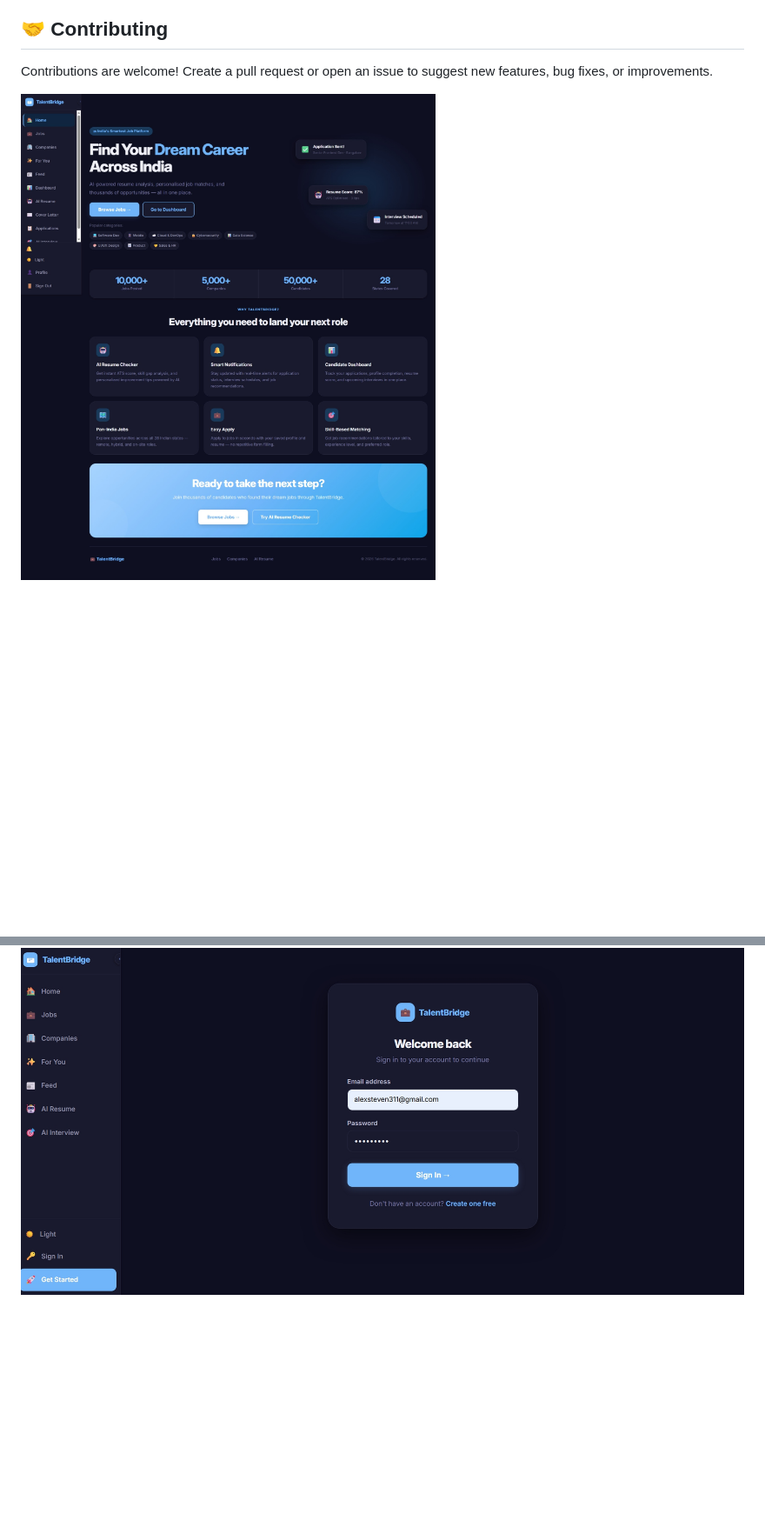
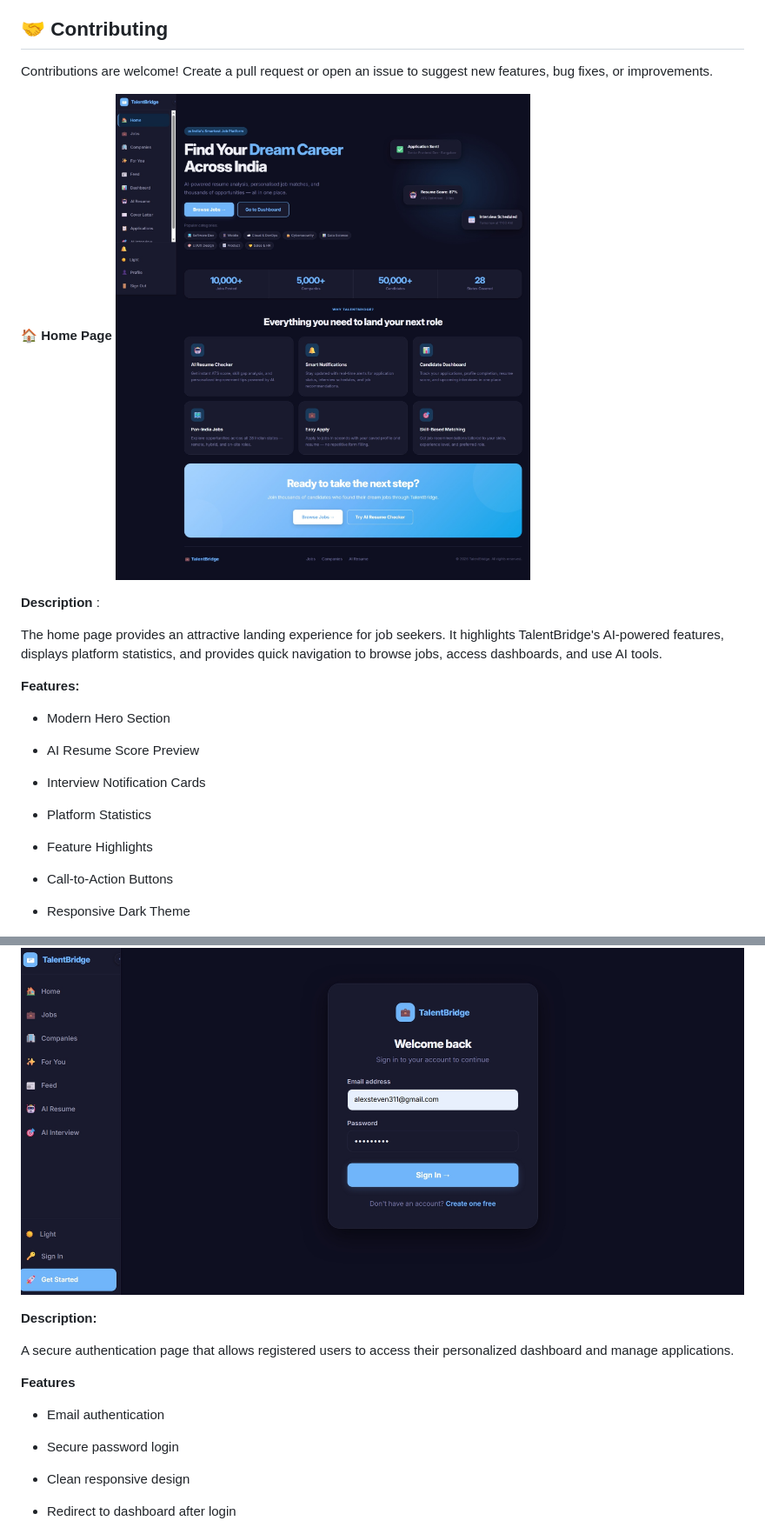
Before and after one commit to alexsteven311-design/Smart-Job-Potal, a Markdown page: README.md, 2 parts joined by grey strips. Shown at 87% size. Rendered like a GitHub page; blank space fills up the shorter version.

Commit message:
Enhance README with page descriptions and features
Added detailed descriptions and features for the home page, candidate registration, and login page, along with relevant images.

```diff
--- a/README.md
+++ b/README.md
@@ -242,7 +242,28 @@ npm start
 
 Contributions are welcome! Create a pull request or open an issue to suggest new features, bug fixes, or improvements.
 
+**🏠 Home Page**
 ![image alt](https://github.com/alexsteven311-design/Smart-Job-Potal/blob/main/Screenshot_1-8-2026_23226_localhost.jpeg?raw=true)
+
+**Description** :
+
+The home page provides an attractive landing experience for job seekers. It highlights TalentBridge's AI-powered features, displays platform statistics, and provides quick navigation to browse jobs, access dashboards, and use AI tools.
+
+**Features:**
+
+- Modern Hero Section
+
+- AI Resume Score Preview
+
+- Interview Notification Cards
+
+- Platform Statistics
+
+- Feature Highlights
+
+- Call-to-Action Buttons
+
+- Responsive Dark Theme
 
 ![image alt](https://github.com/alexsteven311-design/Smart-Job-Potal/blob/main/Screenshot_1-8-2026_232132_localhost.jpeg?raw=true)
 
@@ -251,4 +294,18 @@ Contributions are welcome! Create a pull request or open an issue to suggest new
 ![image alt](https://github.com/alexsteven311-design/Smart-Job-Potal/blob/main/Screenshot_3-8-2026_124413_localhost.jpeg?raw=true)
+
+**Description:**
+
+A secure authentication page that allows registered users to access their personalized dashboard and manage applications.
+
+**Features**
+
+- Email authentication
+
+- Secure password login
+
+- Clean responsive design
+
+- Redirect to dashboard after login
 
 ![image alt](https://github.com/alexsteven311-design/Smart-Job-Potal/blob/main/Screenshot_1-8-2026_23338_localhost.jpeg?raw=true)
 
```
Also changed, not shown: other parts of README.md (+22 -0 lines).
